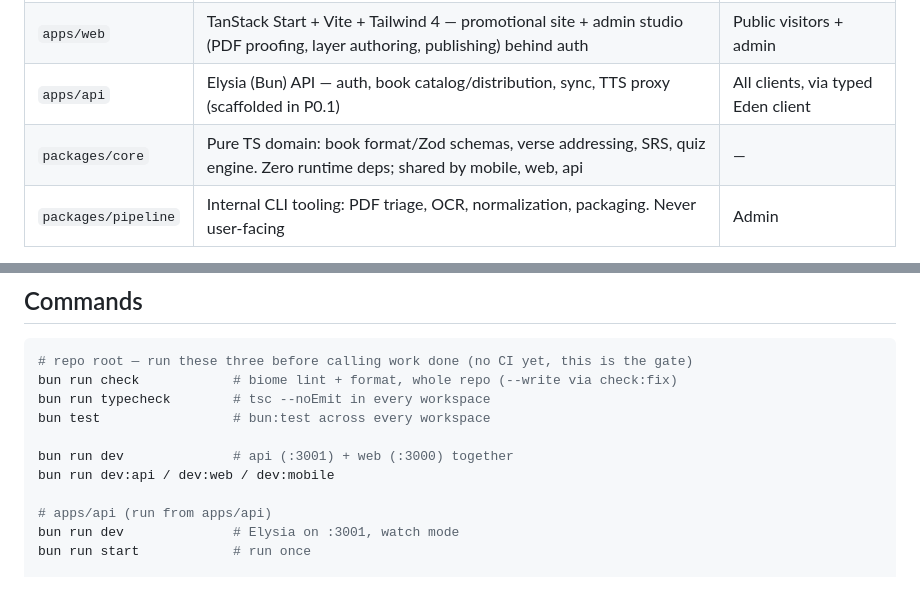
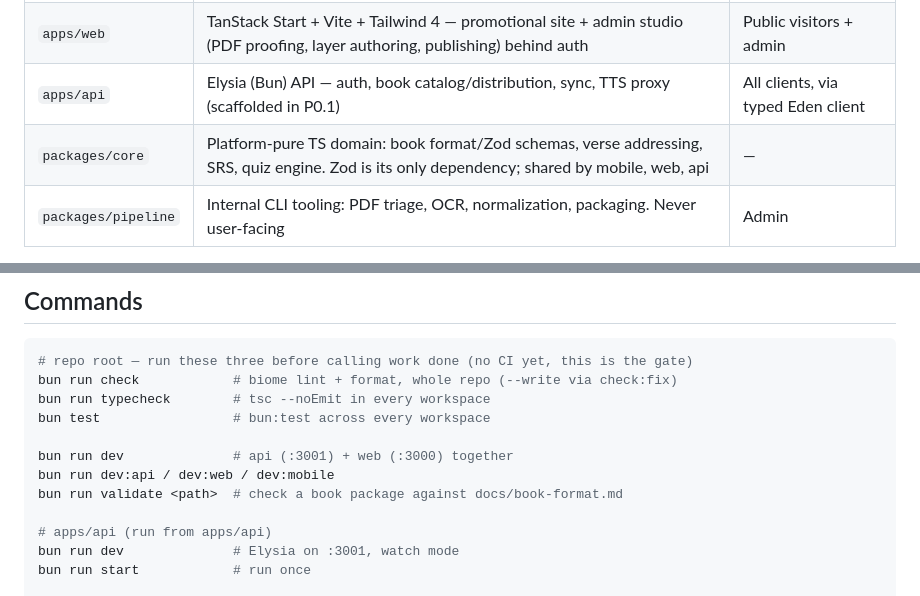
Before and after one commit to kashgohil/granthalaya, a Markdown page: CLAUDE.md, 2 parts joined by grey strips. GitHub-like rendering.

```diff
--- a/CLAUDE.md
+++ b/CLAUDE.md
@@ -12,7 +12,7 @@ slice checkboxes/status markers updated as work lands.
 | `apps/mobile` | Expo (expo-router) app — **the consumer product**: reading, book install, recital, flashcards, quizzes | End users only; no admin features |
 | `apps/web` | TanStack Start + Vite + Tailwind 4 — promotional site + admin studio (PDF proofing, layer authoring, publishing) behind auth | Public visitors + admin |
 | `apps/api` | Elysia (Bun) API — auth, book catalog/distribution, sync, TTS proxy (scaffolded in P0.1) | All clients, via typed Eden client |
-| `packages/core` | Pure TS domain: book format/Zod schemas, verse addressing, SRS, quiz engine. Zero runtime deps; shared by mobile, web, api | — |
+| `packages/core` | Platform-pure TS domain: book format/Zod schemas, verse addressing, SRS, quiz engine. Zod is its only dependency; shared by mobile, web, api | — |
 | `packages/pipeline` | Internal CLI tooling: PDF triage, OCR, normalization, packaging. Never user-facing | Admin |
 
 The content flow: PDFs → `packages/pipeline` + admin studio (web) → published packages served
@@ -39,6 +39,7 @@ bun test                 # bun:test across every workspace
 
 bun run dev              # api (:3001) + web (:3000) together
 bun run dev:api / dev:web / dev:mobile
+bun run validate <path>  # check a book package against docs/book-format.md
 
 # apps/api (run from apps/api)
 bun run dev              # Elysia on :3001, watch mode
```
Also changed, not shown: ROADMAP.md (+40 -9 lines).
